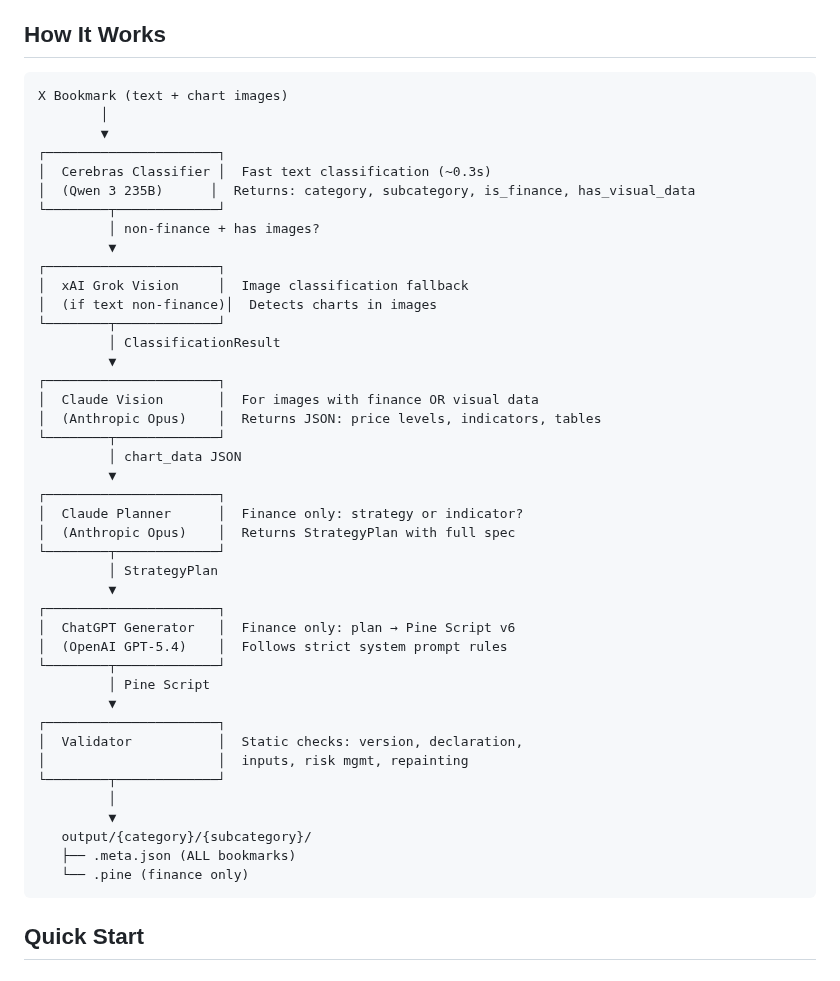
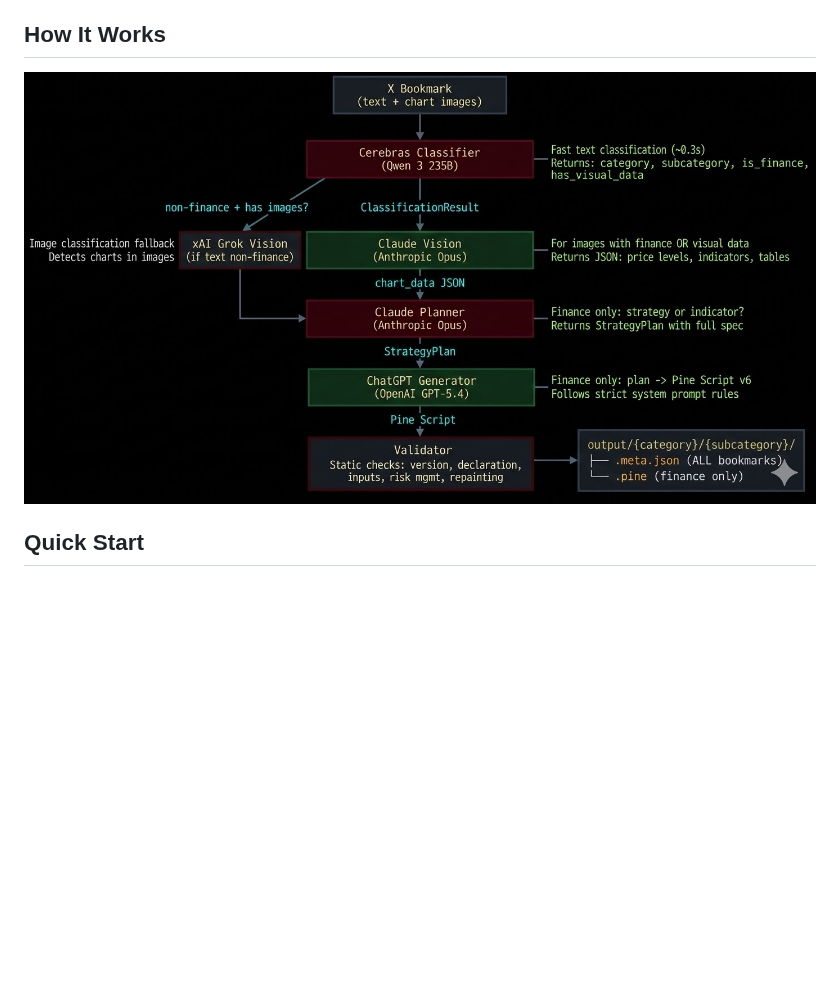
Before and after one commit to joemccann/x-bookmarks-pipeline, a Markdown page: README.md, the part around the change. GitHub-like rendering; pictures changed too: .github/pipeline-diagram.jpg (added); blank space fills up the shorter version.

Commit message:
Replace ASCII pipeline diagram with image in README
Co-Authored-By: Claude Opus 4.6 (1M context) <noreply@anthropic.com>

````diff
--- a/README.md
+++ b/README.md
@@ -12,50 +12,7 @@ Four LLMs, each doing what it's best at:
 
 ## How It Works
 
-```
-X Bookmark (text + chart images)
-        │
-        ▼
-┌──────────────────────┐
-│  Cerebras Classifier │  Fast text classification (~0.3s)
-│  (Qwen 3 235B)      │  Returns: category, subcategory, is_finance, has_visual_data
-└────────┬─────────────┘
-         │ non-finance + has images?
-         ▼
-┌──────────────────────┐
-│  xAI Grok Vision     │  Image classification fallback
-│  (if text non-finance)│  Detects charts in images
-└────────┬─────────────┘
-         │ ClassificationResult
-         ▼
-┌──────────────────────┐
-│  Claude Vision       │  For images with finance OR visual data
-│  (Anthropic Opus)    │  Returns JSON: price levels, indicators, tables
-└────────┬─────────────┘
-         │ chart_data JSON
-         ▼
-┌──────────────────────┐
-│  Claude Planner      │  Finance only: strategy or indicator?
-│  (Anthropic Opus)    │  Returns StrategyPlan with full spec
-└────────┬─────────────┘
-         │ StrategyPlan
-         ▼
-┌──────────────────────┐
-│  ChatGPT Generator   │  Finance only: plan → Pine Script v6
-│  (OpenAI GPT-5.4)    │  Follows strict system prompt rules
-└────────┬─────────────┘
-         │ Pine Script
-         ▼
-┌──────────────────────┐
-│  Validator           │  Static checks: version, declaration,
-│                      │  inputs, risk mgmt, repainting
-└────────┬─────────────┘
-         │
-         ▼
-   output/{category}/{subcategory}/
-   ├── .meta.json (ALL bookmarks)
-   └── .pine (finance only)
-```
+![Pipeline Diagram](.github/pipeline-diagram.jpg)
 
 ## Quick Start
 
````
